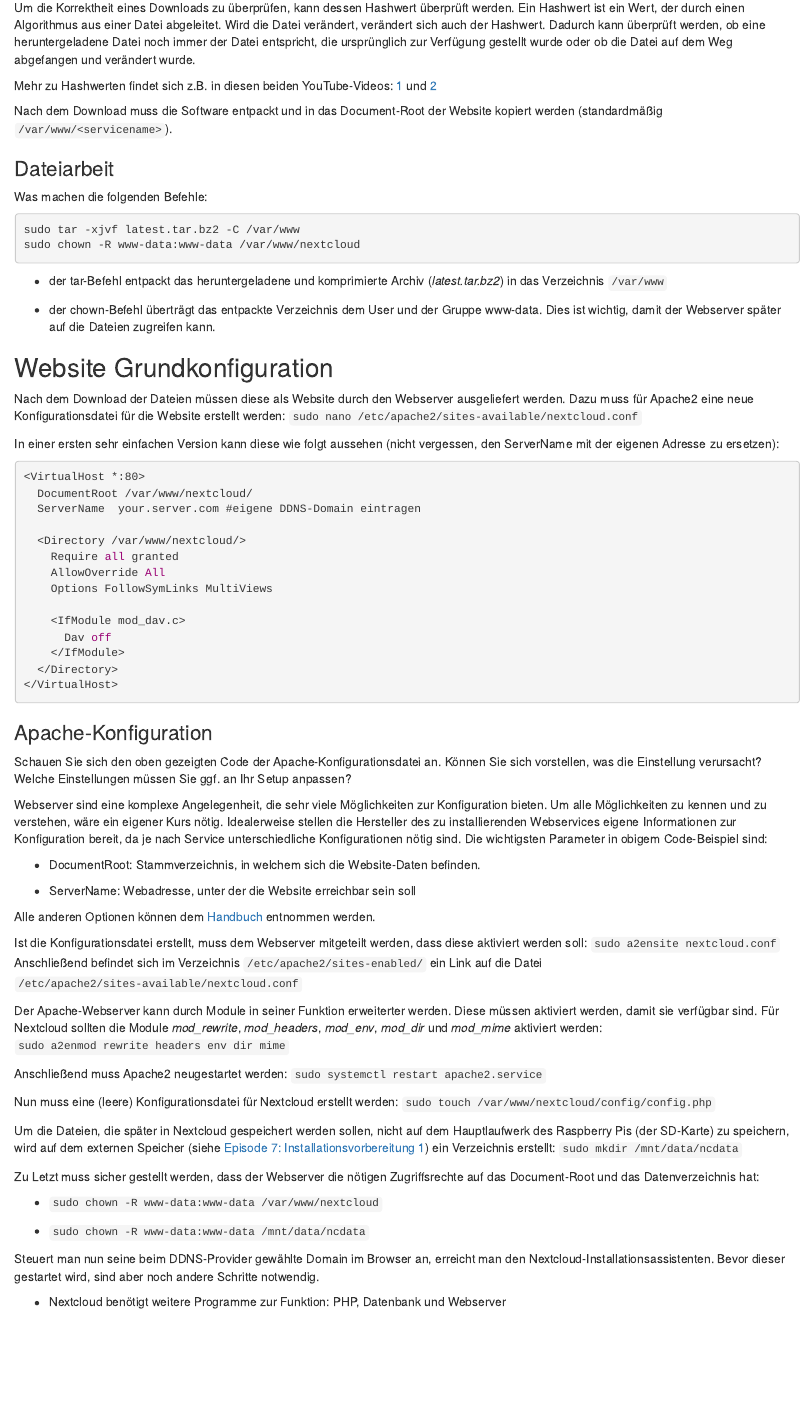
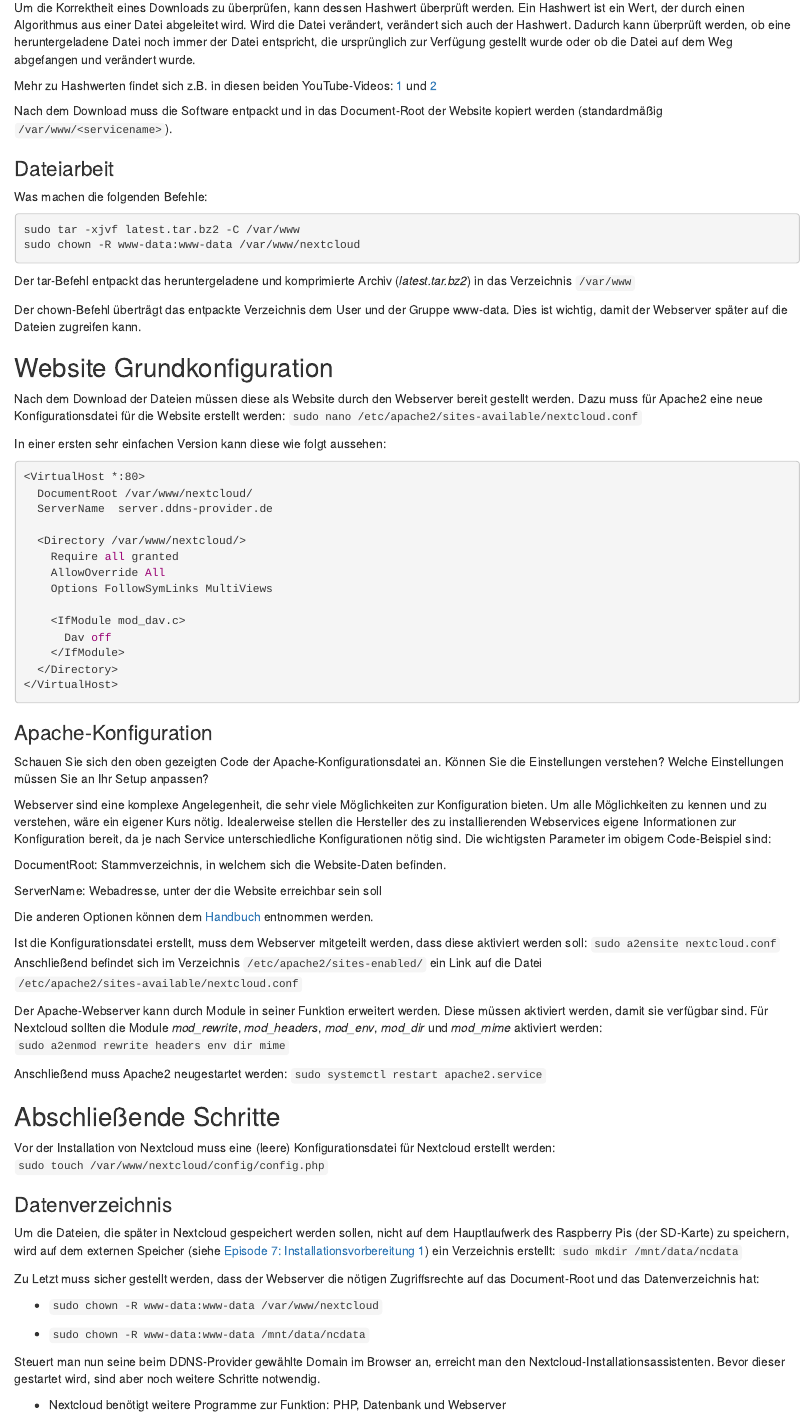
Before and after one commit to Dr-Eberle-Zentrum/self-hosted-datamanagement, an R Markdown document (episodes/09-installationsvorbereitung-3.Rmd): the page in a window 1100 px wide, from 1840 px down. Rendered offline with R 4.5, knitr and Pandoc, with nearby package versions.

Commit message:
Lektion 9: Review und Linkkorrekturen

````diff
--- a/episodes/09-installationsvorbereitung-3.Rmd
+++ b/episodes/09-installationsvorbereitung-3.Rmd
@@ -82,3 +82,4 @@
 
 Siehe dazu auch das [Handbuch](https://docs.nextcloud.com/server/stable/admin_manual/installation/example_ubuntu.html)
 
+Anschließend sollte der Login und der Zugriff auf die erstellte Datenbank getestet werden: `mysql -u <username> -p <datenbankname>`
@@ -97,7 +97,7 @@
 :::callout
 ### Hashwerte:
 
-Um die Korrektheit eines Downloads zu überprüfen, kann dessen Hashwert überprüft werden. Ein Hashwert ist ein Wert, der durch einen Algorithmus aus einer Datei abgeleitet. Wird die Datei verändert, verändert sich auch der Hashwert. Dadurch kann überprüft werden, ob eine heruntergeladene Datei noch immer der Datei entspricht, die ursprünglich zur Verfügung gestellt wurde oder ob die Datei auf dem Weg abgefangen und verändert wurde.
+Um die Korrektheit eines Downloads zu überprüfen, kann dessen Hashwert überprüft werden. Ein Hashwert ist ein Wert, der durch einen Algorithmus aus einer Datei abgeleitet wird. Wird die Datei verändert, verändert sich auch der Hashwert. Dadurch kann überprüft werden, ob eine heruntergeladene Datei noch immer der Datei entspricht, die ursprünglich zur Verfügung gestellt wurde oder ob die Datei auf dem Weg abgefangen und verändert wurde.
 
 Mehr zu Hashwerten findet sich z.B. in diesen beiden YouTube-Videos: [1](https://www.youtube.com/watch?v=VmVFe5gr_5A) und [2](https://www.youtube.com/watch?v=shs0KM3wKv8)
 :::
@@ -115,22 +115,22 @@
 ```
 
 :::solution
-- der tar-Befehl entpackt das heruntergeladene und komprimierte Archiv (*latest.tar.bz2*) in das Verzeichnis `/var/www`
+Der tar-Befehl entpackt das heruntergeladene und komprimierte Archiv (*latest.tar.bz2*) in das Verzeichnis `/var/www`
 
-- der chown-Befehl überträgt das entpackte Verzeichnis dem User und der Gruppe www-data. Dies ist wichtig, damit der Webserver später auf die Dateien zugreifen kann.
+Der chown-Befehl überträgt das entpackte Verzeichnis dem User und der Gruppe www-data. Dies ist wichtig, damit der Webserver später auf die Dateien zugreifen kann.
 :::
 ::::::
 
 ## Website Grundkonfiguration
 
-Nach dem Download der Dateien müssen diese als Website durch den Webserver ausgeliefert werden. Dazu muss für Apache2 eine neue Konfigurationsdatei für die Website erstellt werden: `sudo nano /etc/apache2/sites-available/nextcloud.conf`
+Nach dem Download der Dateien müssen diese als Website durch den Webserver bereit gestellt werden. Dazu muss für Apache2 eine neue Konfigurationsdatei für die Website erstellt werden: `sudo nano /etc/apache2/sites-available/nextcloud.conf`
 
-In einer ersten sehr einfachen Version kann diese wie folgt aussehen (nicht vergessen, den ServerName mit der eigenen Adresse zu ersetzen):
+In einer ersten sehr einfachen Version kann diese wie folgt aussehen:
 
 ```apacheconf
 <VirtualHost *:80>
   DocumentRoot /var/www/nextcloud/
-  ServerName  your.server.com #eigene DDNS-Domain eintragen
+  ServerName  server.ddns-provider.de
 
   <Directory /var/www/nextcloud/>
     Require all granted
@@ -147,29 +147,33 @@
 ::::::challenge
 ### Apache-Konfiguration
 
-Schauen Sie sich den oben gezeigten Code der Apache-Konfigurationsdatei an. Können Sie sich vorstellen, was die Einstellung verursacht? Welche Einstellungen müssen Sie ggf. an Ihr Setup anpassen?
+Schauen Sie sich den oben gezeigten Code der Apache-Konfigurationsdatei an. Können Sie die Einstellungen verstehen? Welche Einstellungen müssen Sie an Ihr Setup anpassen?
 
 :::solution
-Webserver sind eine komplexe Angelegenheit, die sehr viele Möglichkeiten zur Konfiguration bieten. Um alle Möglichkeiten zu kennen und zu verstehen, wäre ein eigener Kurs nötig. Idealerweise stellen die Hersteller des zu installierenden Webservices eigene Informationen zur Konfiguration bereit, da je nach Service unterschiedliche Konfigurationen nötig sind. Die wichtigsten Parameter in obigem Code-Beispiel sind:
+Webserver sind eine komplexe Angelegenheit, die sehr viele Möglichkeiten zur Konfiguration bieten. Um alle Möglichkeiten zu kennen und zu verstehen, wäre ein eigener Kurs nötig. Idealerweise stellen die Hersteller des zu installierenden Webservices eigene Informationen zur Konfiguration bereit, da je nach Service unterschiedliche Konfigurationen nötig sind. Die wichtigsten Parameter im obigem Code-Beispiel sind:
 
-- DocumentRoot: Stammverzeichnis, in welchem sich die Website-Daten befinden.
+DocumentRoot: Stammverzeichnis, in welchem sich die Website-Daten befinden.
 
-- ServerName: Webadresse, unter der die Website erreichbar sein soll
+ServerName: Webadresse, unter der die Website erreichbar sein soll
 
-Alle anderen Optionen können dem [Handbuch](https://docs.nextcloud.com/server/latest/admin_manual/installation/source_installation.html) entnommen werden.
+Die anderen Optionen können dem [Handbuch](https://docs.nextcloud.com/server/latest/admin_manual/installation/source_installation.html) entnommen werden.
 
 :::
 ::::::
 
 Ist die Konfigurationsdatei erstellt, muss dem Webserver mitgeteilt werden, dass diese aktiviert werden soll: `sudo a2ensite nextcloud.conf` Anschließend befindet sich im Verzeichnis `/etc/apache2/sites-enabled/` ein Link auf die Datei `/etc/apache2/sites-available/nextcloud.conf`
 
-Der Apache-Webserver kann durch Module in seiner Funktion erweiterter werden. Diese müssen aktiviert werden, damit sie verfügbar sind. Für Nextcloud sollten die Module *mod_rewrite*, *mod_headers*, *mod_env*, *mod_dir* und *mod_mime* aktiviert werden: `sudo a2enmod rewrite headers env dir mime`
+Der Apache-Webserver kann durch Module in seiner Funktion erweitert werden. Diese müssen aktiviert werden, damit sie verfügbar sind. Für Nextcloud sollten die Module *mod_rewrite*, *mod_headers*, *mod_env*, *mod_dir* und *mod_mime* aktiviert werden: `sudo a2enmod rewrite headers env dir mime`
 
 Anschließend muss Apache2 neugestartet werden: `sudo systemctl restart apache2.service`
 
-Nun muss eine (leere) Konfigurationsdatei für Nextcloud erstellt werden: `sudo touch /var/www/nextcloud/config/config.php`
+## Abschließende Schritte
 
-Um die Dateien, die später in Nextcloud gespeichert werden sollen, nicht auf dem Hauptlaufwerk des Raspberry Pis (der SD-Karte) zu speichern, wird auf dem externen Speicher (siehe [Episode 7: Installationsvorbereitung 1](#07-installationsvorbereitung-1.Rmd)) ein Verzeichnis erstellt: `sudo mkdir /mnt/data/ncdata`
+Vor der Installation von Nextcloud muss eine (leere) Konfigurationsdatei für Nextcloud erstellt werden: `sudo touch /var/www/nextcloud/config/config.php`
+
+### Datenverzeichnis
+
+Um die Dateien, die später in Nextcloud gespeichert werden sollen, nicht auf dem Hauptlaufwerk des Raspberry Pis (der SD-Karte) zu speichern, wird auf dem externen Speicher (siehe [Episode 7: Installationsvorbereitung 1](07-installationsvorbereitung-1.Rmd)) ein Verzeichnis erstellt: `sudo mkdir /mnt/data/ncdata`
 
 Zu Letzt muss sicher gestellt werden, dass der Webserver die nötigen Zugriffsrechte auf das Document-Root und das Datenverzeichnis hat:
 
@@ -177,7 +181,7 @@
 
 - `sudo chown -R www-data:www-data /mnt/data/ncdata`
 
-Steuert man nun seine beim DDNS-Provider gewählte Domain im Browser an, erreicht man den Nextcloud-Installationsassistenten. Bevor dieser gestartet wird, sind aber noch andere Schritte notwendig.
+Steuert man nun seine beim DDNS-Provider gewählte Domain im Browser an, erreicht man den Nextcloud-Installationsassistenten. Bevor dieser gestartet wird, sind aber noch weitere Schritte notwendig.
 
 ::::::::::::::::::::::::::::::::::::: keypoints
 
````
Also changed, not shown: episodes/09-installationsvorbereitung-3.Rmd (15 more changed lines).
